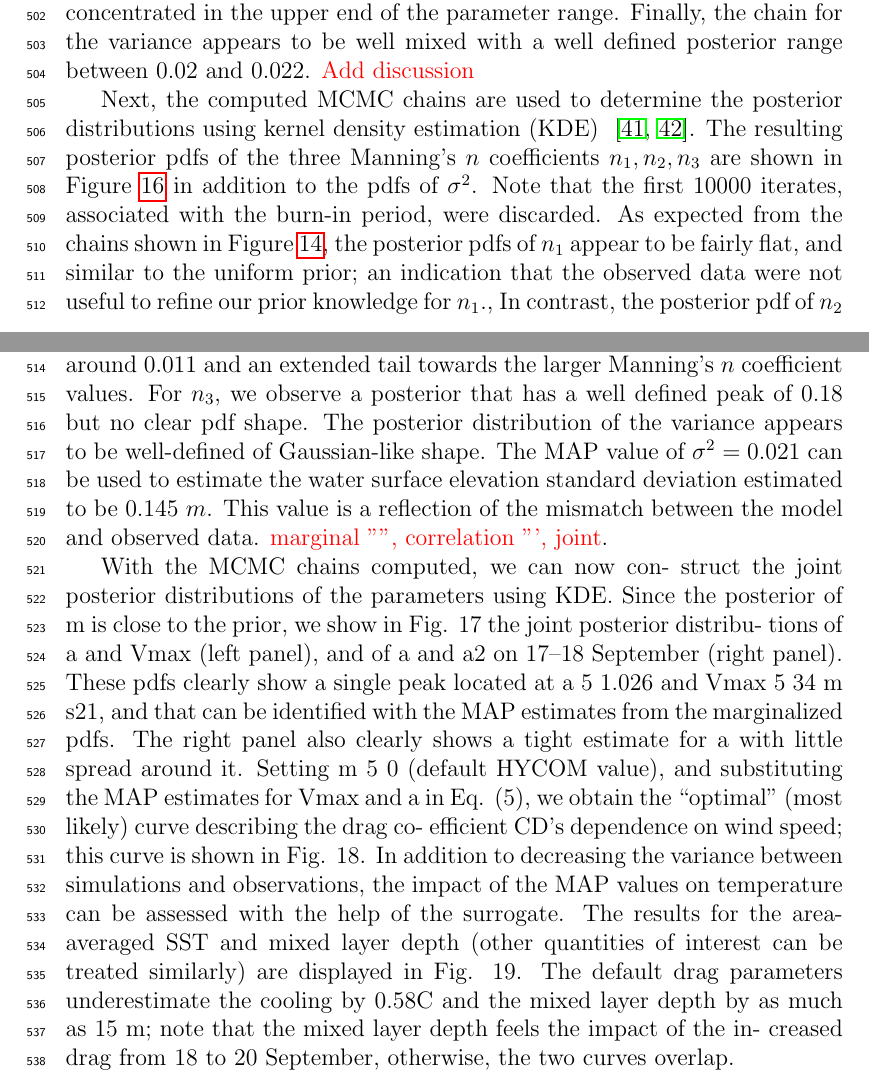
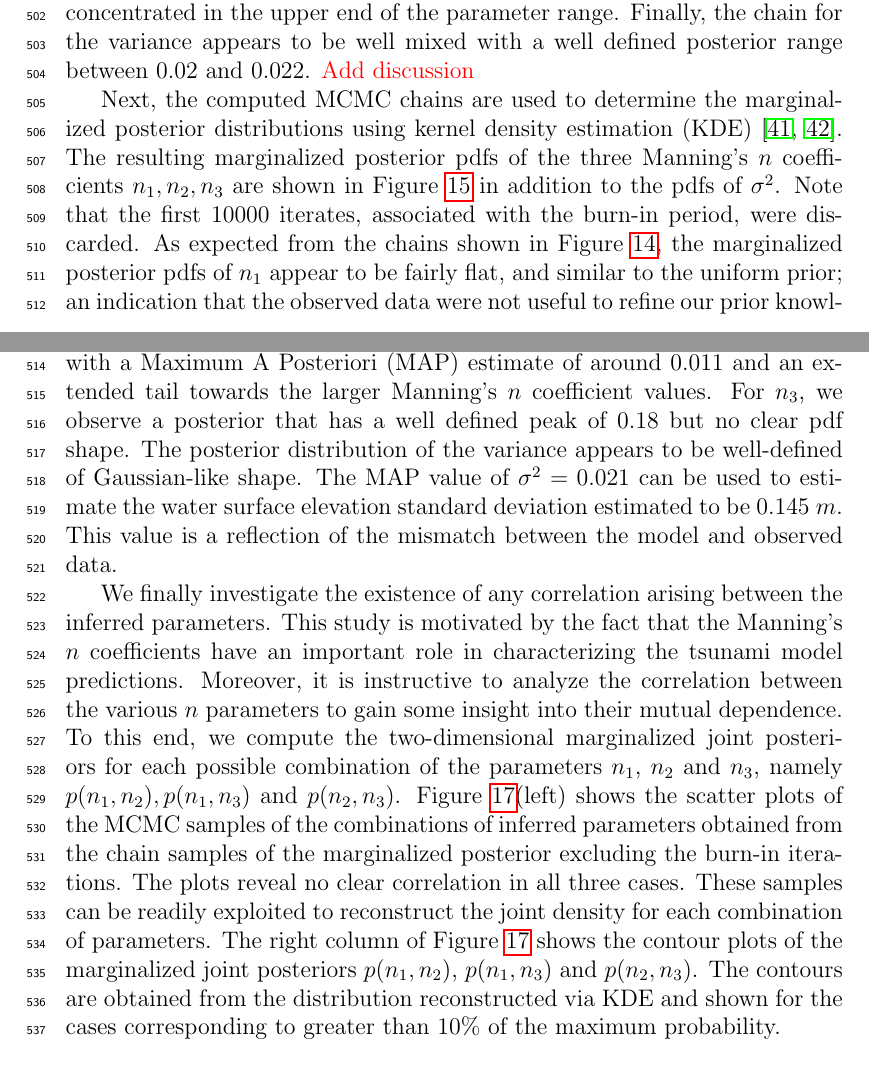
Before and after one commit to mandli/tohoku-pc, a LaTeX paper (paper/paper.tex, which reads paper/figures.tex, paper/mcmc.tex): two parts of pages 17 and 18 of 37 before the commit and two parts of pages 17 and 18 of 39 after it, joined at a grey line, cut so that both start at the same text. Compiled offline with pdfLaTeX.

Commit message:
new jpdfs and discussion of correlations

```diff
--- a/paper/figures.tex
+++ b/paper/figures.tex
@@ -225 +229,2 @@ and $\sigma^2$ the variance between simulations and observations.}
         \end{tabular}
+\caption{Left: scatter plots of the pairs $(n_1,n_2)$,$(n_1,n_3)$ and $(n_2,n_3)$ obtained from the
@@ -230,0 +245 @@ Right column: contour plot of the marginalized joint posterior distribution of
+\caption{\alert{This is for the case of secound source model} Left: scatter plots of the pairs $(n_1,n_2)$,$(n_1,n_3)$ and $(n_2,n_3)$ obtained from the
--- a/paper/mcmc.tex
+++ b/paper/mcmc.tex
@@ -34,24 +34,34 @@ For $n_{3}$, the chain appears to be concentrated in the
 upper end of the parameter range. Finally, the chain for the variance
 appears to be well mixed with a well defined posterior range between 0.02 and 0.022.  \comment{Add discussion}
 
-Next, the computed MCMC chains are used to determine the posterior
-distributions using kernel density estimation (KDE)
-~\citep{Parzen1962,Silverman1986}.  The resulting posterior pdfs
-of the three Manning's $n$ coefficients $n_1,n_2,n_3$ are shown
-in Figure~\ref{fig:pdfs} in addition to the pdfs of $\sigma^2$.
+Next, the computed MCMC chains are used to determine the marginalized posterior
+distributions using kernel density estimation (KDE)~\citep{Parzen1962,Silverman1986}.
+The resulting marginalized posterior pdfs of the three Manning's $n$ coefficients
+$n_1,n_2,n_3$ are shown in Figure~\ref{fig:pdfs} in addition to the pdfs of $\sigma^2$.
 Note that the first 10000 iterates, associated with the burn-in period, were discarded.
-As expected from the chains shown in Figure~\ref{fig:mcmc}, the posterior pdfs of $n_1$ appear to be fairly flat,
-and similar to the uniform prior; an indication that
-the observed data were not useful to refine our prior knowledge for $n_1$.,
-In contrast, the posterior pdf of $n_2$ exhibits well-defined peak,
-with a Maximum A Posteriori (MAP) estimate of around 0.011
-and an extended tail towards the larger Manning's $n$ coefficient values.
-For $n_3$, we observe a posterior that has a well defined peak
-of 0.18 but no clear pdf shape. The posterior distribution of the variance
-appears to be well-defined of Gaussian-like shape.
-The MAP value of $\sigma^2=0.021$ can be used to estimate the water surface elevation standard
-deviation estimated to be 0.145~$m$. This value is a reflection of the mismatch between the model and
-observed data. \comment{marginal "", correlation ''', joint}.
+As expected from the chains shown in Figure~\ref{fig:mcmc}, the marginalized posterior
+pdfs of $n_1$ appear to be fairly flat, and similar to the uniform prior; an indication
+that the observed data were not useful to refine our prior knowledge for $n_1$. In
+contrast, the posterior pdf of $n_2$ exhibits well-defined peak, with a Maximum A
+Posteriori (MAP) estimate of around 0.011 and an extended tail towards the larger
+Manning's $n$ coefficient values. For $n_3$, we observe a posterior that has a well
+defined peak of 0.18 but no clear pdf shape. The posterior distribution of the variance
+appears to be well-defined of Gaussian-like shape. The MAP value of $\sigma^2=0.021$
+can be used to estimate the water surface elevation standard deviation estimated to
+be 0.145~$m$. This value is a reflection of the mismatch between the model and
+observed data.
 
-With the MCMC chains computed, we can now con- struct the joint posterior distributions of the parameters
-using KDE. Since the posterior of m is close to the prior, we show in Fig. 17 the joint posterior distribu- tions of a and Vmax (left panel), and of a and a2 on 17–18 September (right panel). These pdfs clearly show a single peak located at a 5 1.026 and Vmax 5 34 m s21, and that can be identified with the MAP estimates from the marginalized pdfs. The right panel also clearly shows a tight estimate for a with little spread around it. Setting m 5 0 (default HYCOM value), and substituting the MAP estimates for Vmax and a in Eq. (5), we obtain the ‘‘optimal’’ (most likely) curve describing the drag co- efficient CD’s dependence on wind speed; this curve is shown in Fig. 18. In addition to decreasing the variance between simulations and observations, the impact of the MAP values on temperature can be assessed with the help of the surrogate. The results for the area-averaged SST and mixed layer depth (other quantities of interest can be treated similarly) are displayed in Fig. 19. The default drag parameters underestimate the cooling by 0.58C and the mixed layer depth by as much as 15 m; note that the mixed layer depth feels the impact of the in- creased drag from 18 to 20 September, otherwise, the two curves overlap.
+We finally investigate the existence of any correlation arising between the inferred parameters.
+This study is motivated by the fact that the Manning's $n$ coefficients have an important role
+in characterizing the tsunami model predictions. Moreover, it is instructive to analyze the
+correlation between the various $n$ parameters to gain some insight into their mutual dependence.
+To this end, we compute the two-dimensional marginalized joint posteriors for each
+possible combination of the parameters $n_1$, $n_2$ and $n_3$, namely $p(n_1, n_2), p(n_1, n_3)$ and $p(n_2, n_3)$.
+Figure~\ref{fig:joint}(left) shows the scatter plots of the MCMC samples of the combinations of
+inferred parameters obtained from the chain samples of the marginalized posterior excluding
+the burn-in iterations. The plots reveal no clear correlation in all three cases.
+These samples can be readily exploited to reconstruct the joint density for each combination of parameters.
+The right column of Figure~\ref{fig:joint} shows the contour plots of the marginalized joint posteriors
+$p(n_1, n_2)$, $p(n_1, n_3)$ and $p(n_2, n_3)$. The contours are obtained from the
+distribution reconstructed via KDE and shown for the cases corresponding to greater than $10\%$
+of the maximum probability.
```
Also changed, not shown: paper/figures/jpdf.eps (deleted), paper/figures/jpdf.pdf (deleted), paper/figures/jpdf12.eps (added), paper/figures/jpdf12.pdf (added), paper/figures/jpdf13.eps (added), paper/figures/jpdf13.pdf (added), paper/figures/jpdf23.eps (added), paper/figures/jpdf23.pdf (added), paper/figures/sample.pdf (deleted), paper/figures/sample12.eps (added), paper/figures/sample12.pdf (added), paper/figures/sample13.eps (added), paper/figures/sample13.pdf (added), paper/figures/sample23.eps (added), 3 more files.
